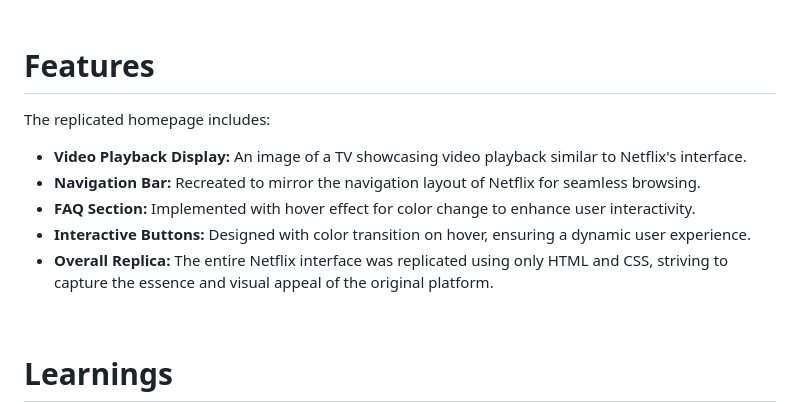
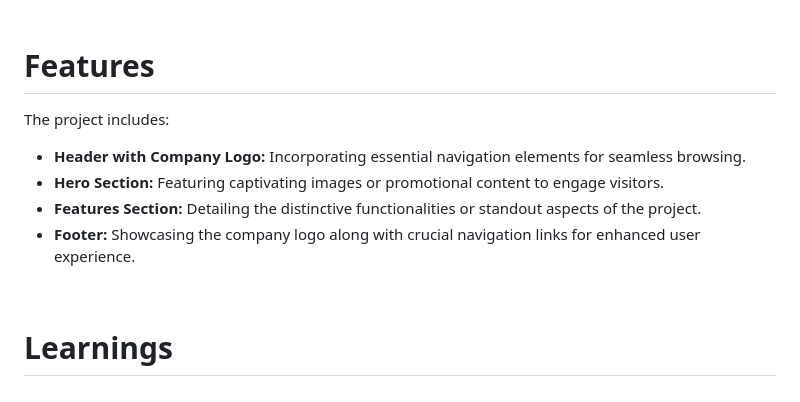
Before and after one commit to harshilshrma/MoveMate, a Markdown page: README.md, the part around the change printed below. Rendered like a GitHub page.

```diff
--- a/README.md
+++ b/README.md
@@ -23,33 +25,24 @@ Welcome to my Netflix Homepage Clone! I recreated Netflix's homepage using HTML
     <img src="https://user-images.githubusercontent.com/25181517/192108372-f71d70ac-7ae6-4c0d-8395-51d8870c2ef0.png" alt="git icon" height="75px" title="Git">
-    &nbsp;
+    &nbsp;&nbsp;
     <img src="https://user-images.githubusercontent.com/25181517/192108374-8da61ba1-99ec-41d7-80b8-fb2f7c0a4948.png" alt="GitHub icon" height="75px" title="GitHub">
-    &nbsp;
+    &nbsp;&nbsp;
     <img src="https://user-images.githubusercontent.com/25181517/192108891-d86b6220-e232-423a-bf5f-90903e6887c3.png" alt="vs code icon" height="60px" title="Microsoft Visual Studio">
+    &nbsp;&nbsp;
   </div>
 </div>
 
 <br>
 
 # Features
-The replicated homepage includes:
+The project includes:
 
 <ul>
-    <li>
-        <strong>Video Playback Display:</strong> An image of a TV showcasing video playback similar to Netflix's interface.
-    </li>
-    <li>
-        <strong>Navigation Bar:</strong> Recreated to mirror the navigation layout of Netflix for seamless browsing.
-    </li>
-    <li>
-        <strong>FAQ Section:</strong> Implemented with hover effect for color change to enhance user interactivity.
-    </li>
-    <li>
-        <strong>Interactive Buttons:</strong> Designed with color transition on hover, ensuring a dynamic user experience.
-    </li>
-    <li>
-        <strong>Overall Replica:</strong> The entire Netflix interface was replicated using only HTML and CSS, striving to capture the essence and visual appeal of the original platform.
-    </li>
+    <li><strong>Header with Company Logo:</strong> Incorporating essential navigation elements for seamless browsing.</li>
+    <li><strong>Hero Section:</strong> Featuring captivating images or promotional content to engage visitors.</li>
+    <li><strong>Features Section:</strong> Detailing the distinctive functionalities or standout aspects of the project.</li>
+    <li><strong>Footer:</strong> Showcasing the company logo along with crucial navigation links for enhanced user experience.</li>
 </ul>
+
 
 
 <br>
```
Also changed, not shown: other parts of README.md (+5 -3 lines).
